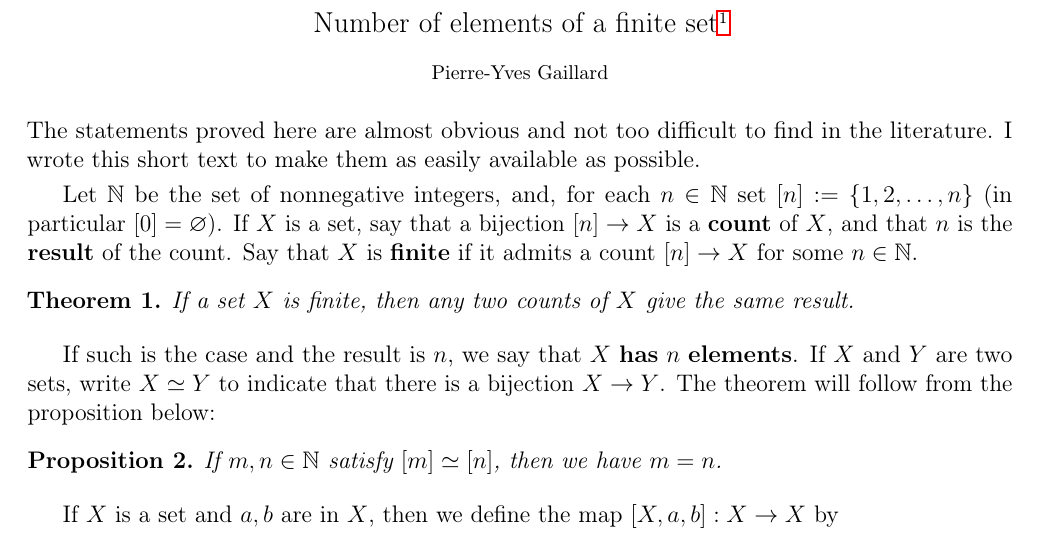
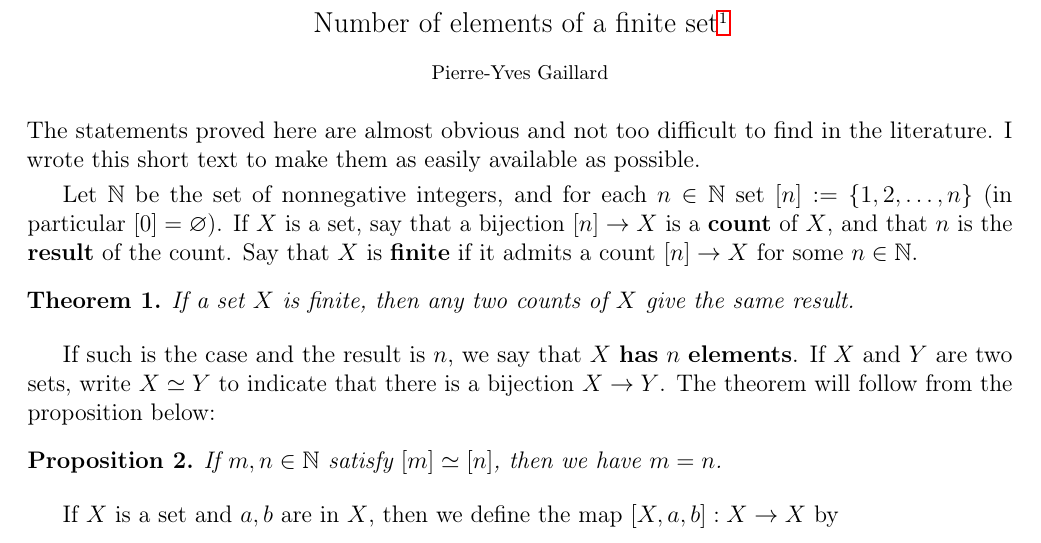
Before and after one commit to Pierre-Yves-Gaillard/Number-of-elements-of-a-finite-set, a LaTeX document (cardfin-c.tex): part of the page, cut so that both start at the same text. Compiled offline with pdfLaTeX.

Commit message:
Fix formatting of mathematical definitions in LaTeX

```diff
--- a/cardfin-c.tex
+++ b/cardfin-c.tex
@@ -38,7 +38,7 @@
 
 \nn The statements proved here are almost obvious and not too difficult to find in the literature. I wrote this short text to make them as easily available as possible.
 
-Let $\N$ be the set of nonnegative integers, and, for each $n\in\N$ set $[n]:=\{1,2,\ldots,n\}$ (in particular $[0]=\varnothing$). If $X$ is a set, say that a bijection $[n]\to X$ is a \textbf{count} of $X$, and that $n$ is the \textbf{result} of the count. Say that $X$ is \textbf{finite} if it admits a count $[n]\to X$ for some $n\in\N$.
+Let $\N$ be the set of nonnegative integers, and for each $n\in\N$ set $[n]:=\{1,2,\ldots,n\}$ (in particular $[0]=\varnothing$). If $X$ is a set, say that a bijection $[n]\to X$ is a \textbf{count} of $X$, and that $n$ is the \textbf{result} of the count. Say that $X$ is \textbf{finite} if it admits a count $[n]\to X$ for some $n\in\N$.
 
 \begin{thm}\label{T}
 If a set $X$ is finite, then any two counts of $X$ give the same result.
```
